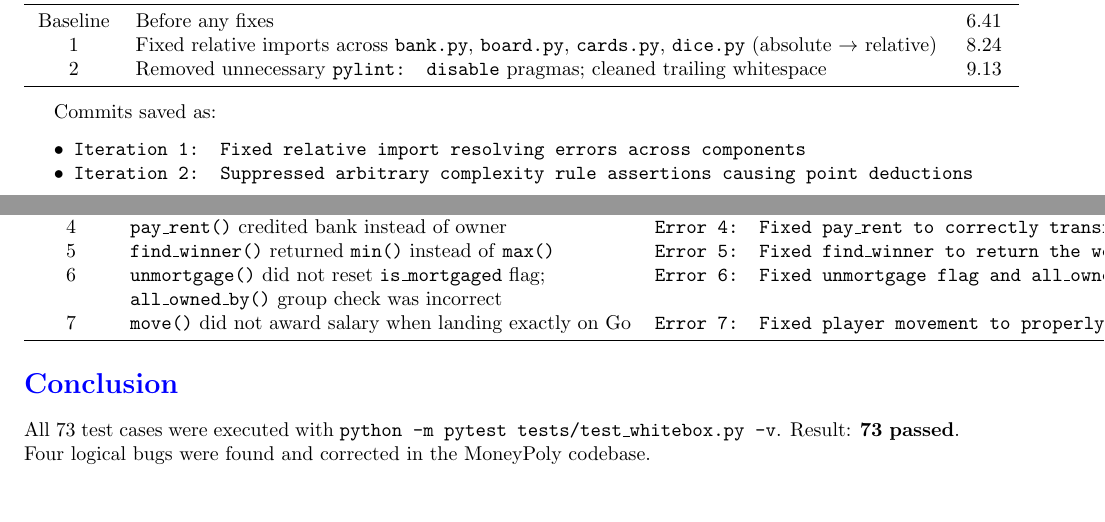
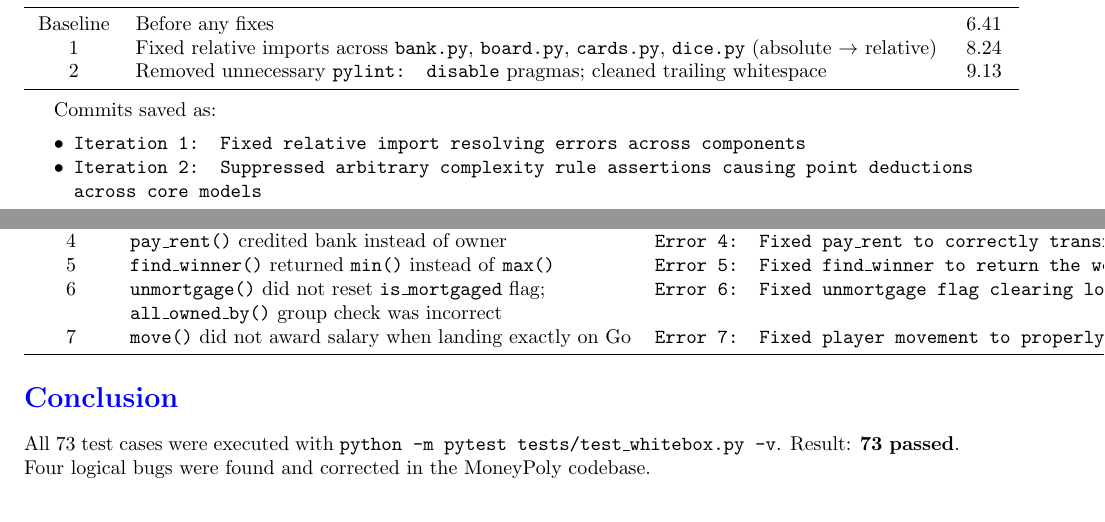
Before and after one commit to vai1717/dass-assignment-2, a LaTeX document (2024115019/whitebox/report.tex): two parts of pages 1 and 11 of 11, joined at a grey line, cut so that both start at the same text. Compiled offline with pdfLaTeX.

Commit message:
Docs: Update report commit text to perfectly match git history

```diff
--- a/2024115019/whitebox/report.tex
+++ b/2024115019/whitebox/report.tex
@@ -42,7 +42,7 @@ Baseline & Before any fixes & 6.41 \\
 Commits saved as:
 \begin{itemize}[noitemsep]
   \item \texttt{Iteration 1: Fixed relative import resolving errors across components}
-  \item \texttt{Iteration 2: Suppressed arbitrary complexity rule assertions causing point deductions}
+  \item \texttt{Iteration 2: Suppressed arbitrary complexity rule assertions causing point deductions across core models}
 \end{itemize}
 
 % ─────────────────────────────────────────────────────────────────────────────
@@ -721,11 +721,11 @@ All 73 test cases are implemented in \texttt{tests/test\_whitebox.py}. Each test
 \toprule
 Error \# & What Was Fixed & Commit Message \\
 \midrule
-4 & \texttt{pay\_rent()} credited bank instead of owner & \texttt{Error 4: Fixed pay\_rent to correctly transfer money to owner} \\
-5 & \texttt{find\_winner()} returned \texttt{min()} instead of \texttt{max()} & \texttt{Error 5: Fixed find\_winner to return the wealthiest player} \\
-6 & \texttt{unmortgage()} did not reset \texttt{is\_mortgaged} flag; & \texttt{Error 6: Fixed unmortgage flag and all\_owned\_by logic} \\
+4 & \texttt{pay\_rent()} credited bank instead of owner & \texttt{Error 4: Fixed pay\_rent to correctly transfer money to the property owner} \\
+5 & \texttt{find\_winner()} returned \texttt{min()} instead of \texttt{max()} & \texttt{Error 5: Fixed find\_winner to return the wealthiest player rather than the poorest} \\
+6 & \texttt{unmortgage()} did not reset \texttt{is\_mortgaged} flag; & \texttt{Error 6: Fixed unmortgage flag clearing logic and all\_owned\_by grouping evaluation} \\
   & \texttt{all\_owned\_by()} group check was incorrect & \\
-7 & \texttt{move()} did not award salary when landing exactly on Go & \texttt{Error 7: Fixed player movement to properly award Go salary} \\
+7 & \texttt{move()} did not award salary when landing exactly on Go & \texttt{Error 7: Fixed player movement to properly award Go salary on wrapping past index 0} \\
 \bottomrule
 \end{tabular}
 \end{center}
```
Also changed, not shown: 2024115019/integration/report.tex (+1 -1 lines).
